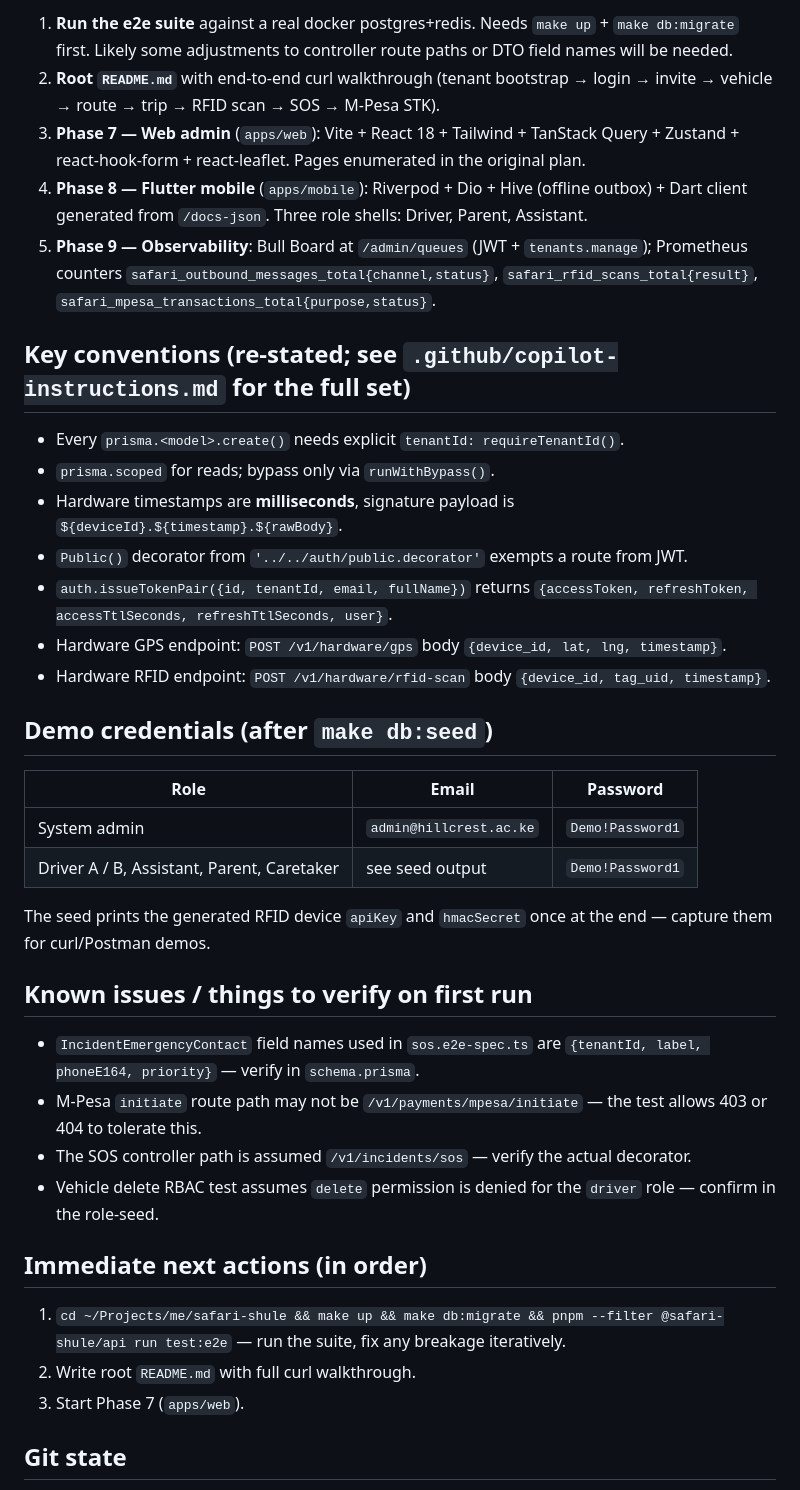
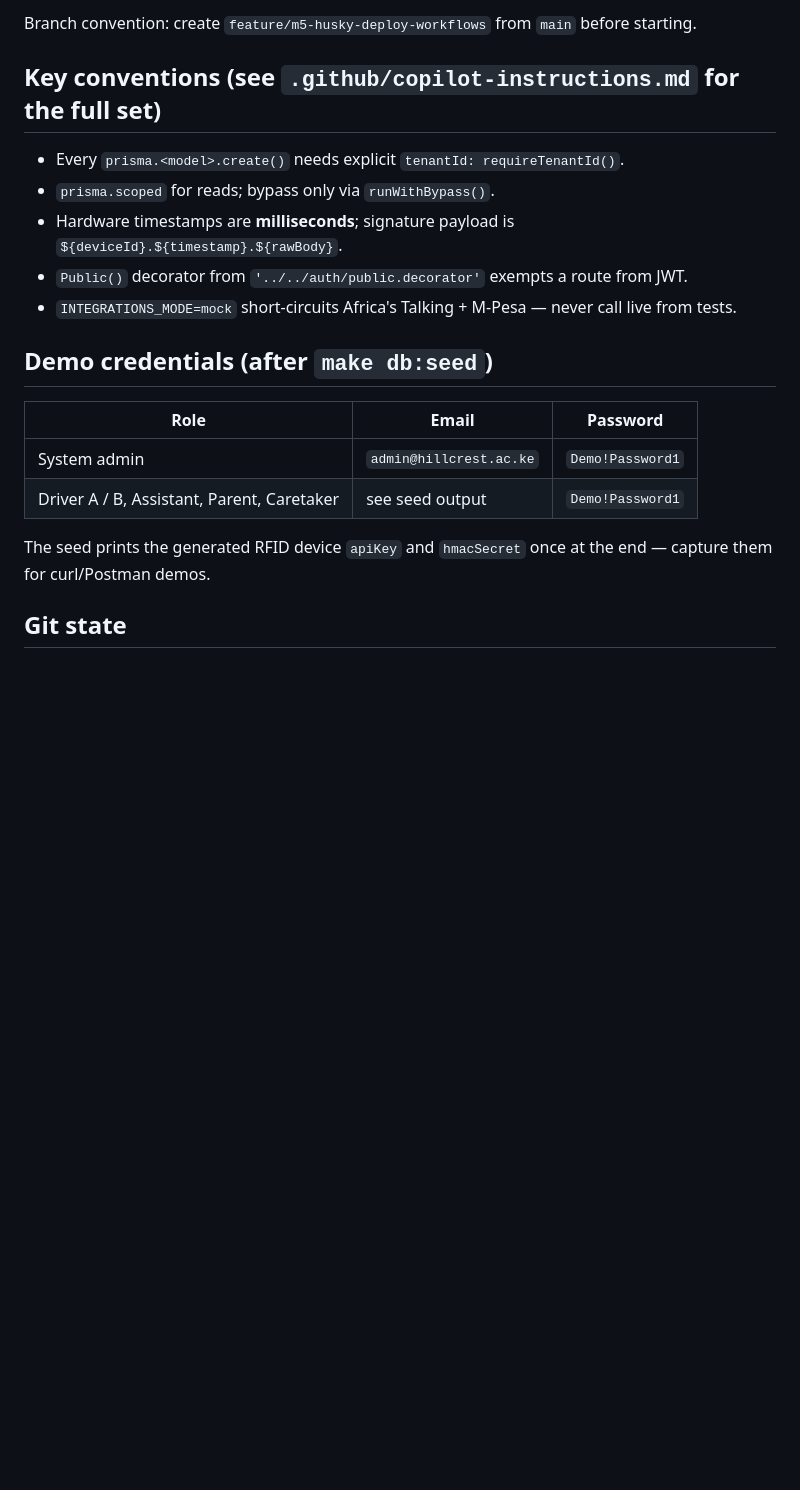
Before and after one commit to BonnieSpannah/safari-shule, a Markdown page: .copilot/SESSION-HANDOFF.md, the part around one of its changes. GitHub-like rendering; blank space fills up the shorter version.

```diff
--- a/.copilot/SESSION-HANDOFF.md
+++ b/.copilot/SESSION-HANDOFF.md
@@ -59,19 +111,13 @@ Kenyan multi-tenant school transport SaaS. Five modules:
 
-1. **Run the e2e suite** against a real docker postgres+redis. Needs `make up` + `make db:migrate` first. Likely some adjustments to controller route paths or DTO field names will be needed.
-2. **Root `README.md`** with end-to-end curl walkthrough (tenant bootstrap → login → invite → vehicle → route → trip → RFID scan → SOS → M-Pesa STK).
-3. **Phase 7 — Web admin** (`apps/web`): Vite + React 18 + Tailwind + TanStack Query + Zustand + react-hook-form + react-leaflet. Pages enumerated in the original plan.
-4. **Phase 8 — Flutter mobile** (`apps/mobile`): Riverpod + Dio + Hive (offline outbox) + Dart client generated from `/docs-json`. Three role shells: Driver, Parent, Assistant.
-5. **Phase 9 — Observability**: Bull Board at `/admin/queues` (JWT + `tenants.manage`); Prometheus counters `safari_outbound_messages_total{channel,status}`, `safari_rfid_scans_total{result}`, `safari_mpesa_transactions_total{purpose,status}`.
+Branch convention: create `feature/m5-husky-deploy-workflows` from `main` before starting.
 
-## Key conventions (re-stated; see `.github/copilot-instructions.md` for the full set)
+## Key conventions (see `.github/copilot-instructions.md` for the full set)
 
 - Every `prisma.<model>.create()` needs explicit `tenantId: requireTenantId()`.
 - `prisma.scoped` for reads; bypass only via `runWithBypass()`.
-- Hardware timestamps are **milliseconds**, signature payload is `${deviceId}.${timestamp}.${rawBody}`.
+- Hardware timestamps are **milliseconds**; signature payload is `${deviceId}.${timestamp}.${rawBody}`.
 - `Public()` decorator from `'../../auth/public.decorator'` exempts a route from JWT.
-- `auth.issueTokenPair({id, tenantId, email, fullName})` returns `{accessToken, refreshToken, accessTtlSeconds, refreshTtlSeconds, user}`.
-- Hardware GPS endpoint: `POST /v1/hardware/gps` body `{device_id, lat, lng, timestamp}`.
-- Hardware RFID endpoint: `POST /v1/hardware/rfid-scan` body `{device_id, tag_uid, timestamp}`.
+- `INTEGRATIONS_MODE=mock` short-circuits Africa's Talking + M-Pesa — never call live from tests.
 
 ## Demo credentials (after `make db:seed`)
 
@@ -82,18 +128,5 @@ Kenyan multi-tenant school transport SaaS. Five modules:
 
 The seed prints the generated RFID device `apiKey` and `hmacSecret` once at the end — capture them for curl/Postman demos.
 
-## Known issues / things to verify on first run
-
-- `IncidentEmergencyContact` field names used in `sos.e2e-spec.ts` are `{tenantId, label, phoneE164, priority}` — verify in `schema.prisma`.
-- M-Pesa `initiate` route path may not be `/v1/payments/mpesa/initiate` — the test allows 403 or 404 to tolerate this.
-- The SOS controller path is assumed `/v1/incidents/sos` — verify the actual decorator.
-- Vehicle delete RBAC test assumes `delete` permission is denied for the `driver` role — confirm in the role-seed.
-
-## Immediate next actions (in order)
-
-1. `cd ~/Projects/me/safari-shule && make up && make db:migrate && pnpm --filter @safari-shule/api run test:e2e` — run the suite, fix any breakage iteratively.
-2. Write root `README.md` with full curl walkthrough.
-3. Start Phase 7 (`apps/web`).
-
 ## Git state
 
```
Also changed, not shown: other parts of .copilot/SESSION-HANDOFF.md (+92 -49 lines).
